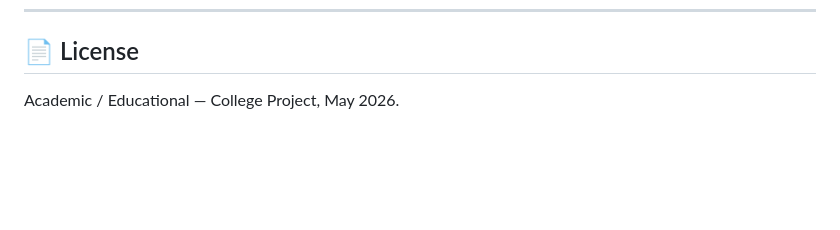
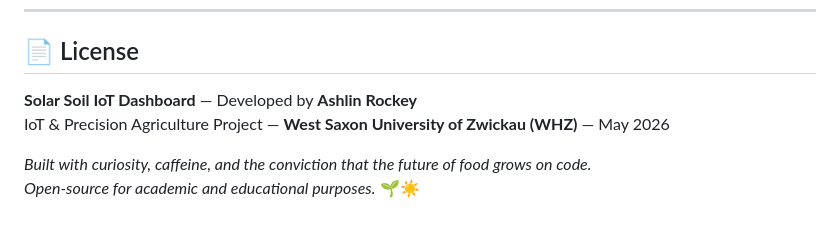
Before and after one commit to ashlinrockey/Solar-Soil, a Markdown page: README.md, the part around the change. GitHub-like rendering; blank space fills up the shorter version.

Commit message:
docs: add author and university to license

```diff
--- a/README.md
+++ b/README.md
@@ -207,4 +207,8 @@ Fork → branch → commit → PR. All sensor protocols, UI enhancements, and AI
 
 ## 📄 License
 
-Academic / Educational — College Project, May 2026.
+**Solar Soil IoT Dashboard** — Developed by **Ashlin Rockey**
+IoT & Precision Agriculture Project — **West Saxon University of Zwickau (WHZ)** — May 2026
+
+*Built with curiosity, caffeine, and the conviction that the future of food grows on code.*
+*Open-source for academic and educational purposes.* 🌱☀️
```
